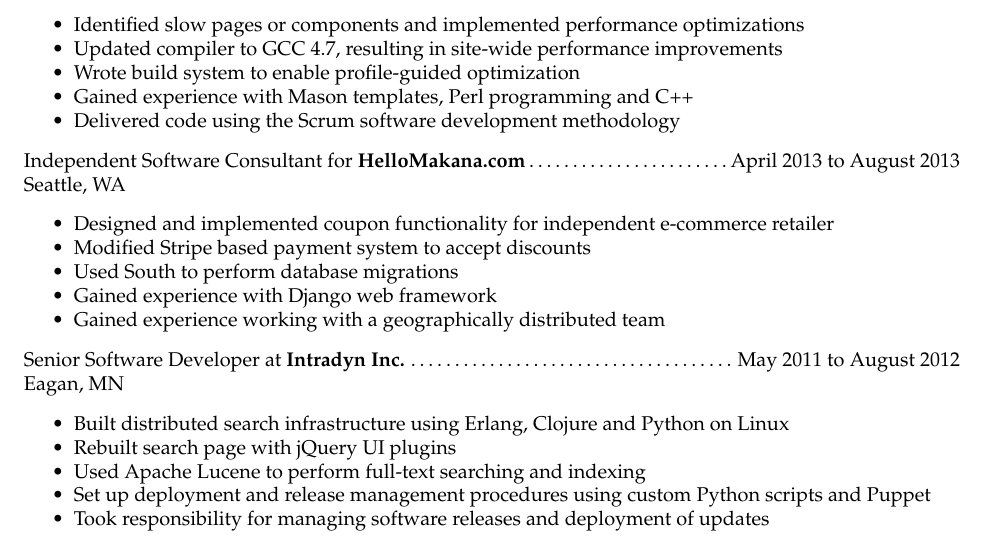
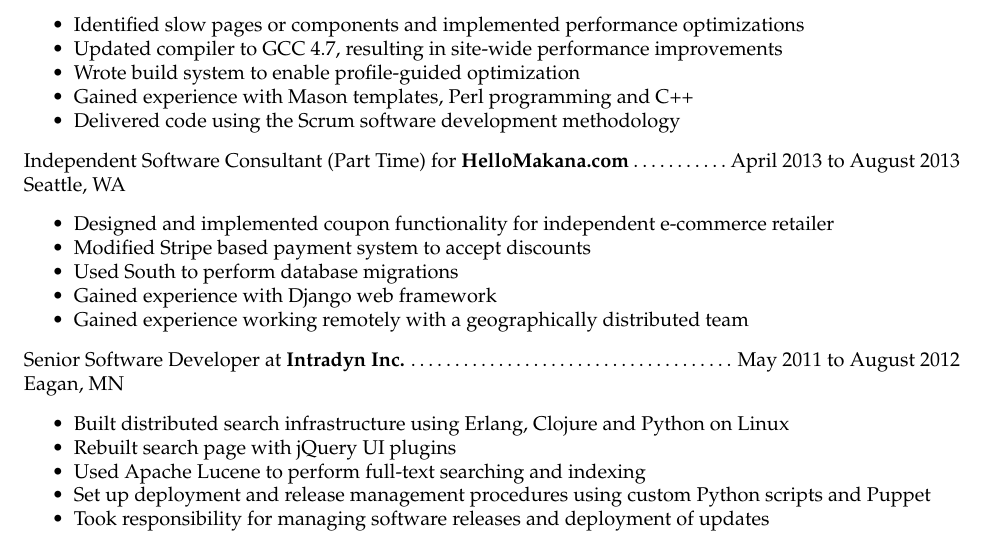
Before and after one commit to quanticle/Resume, a LaTeX CV (resume.tex): part of page 1 of 2, cut so that both start at the same text. Compiled offline with pdfLaTeX.

Commit message:
Elaborated on HelloMakana experience.

```diff
--- a/resume.tex
+++ b/resume.tex
@@ -43,14 +43,14 @@ Seattle, WA
 \item Gained experience with Mason templates, Perl programming and C++
 \item Delivered code using the Scrum software development methodology
 \end{resume-list}
-\noindent Independent Software Consultant for {\bfseries HelloMakana.com}\dotfill April 2013 to August 2013\\
+\noindent Independent Software Consultant (Part Time) for {\bfseries HelloMakana.com}\dotfill April 2013 to August 2013\\
 Seattle, WA
 \begin{resume-list}
 \item Designed and implemented coupon functionality for independent e-commerce retailer
 \item Modified Stripe based payment system to accept discounts
 \item Used South to perform database migrations
 \item Gained experience with Django web framework
-\item Gained experience working with a geographically distributed team
+\item Gained experience working remotely with a geographically distributed team
 \end{resume-list}
 \noindent Senior Software Developer at {\bfseries Intradyn Inc.}\dotfill May 2011 to August 2012\\
 Eagan, MN
```
Also changed, not shown: resume.pdf.
